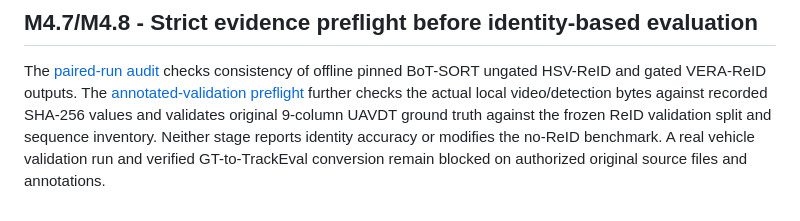
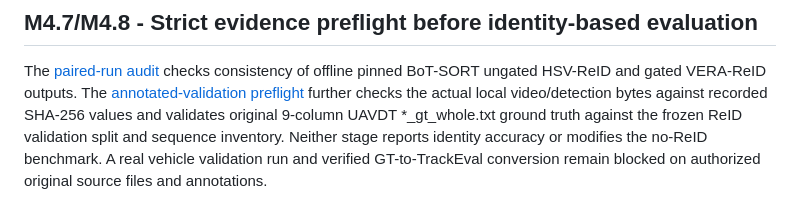
Before and after one commit to n0711/vera-mot, a Markdown page: README.md, the part around the change. Rendered like a GitHub page.

Commit message:
fix(reid): require original *_gt_whole.txt for M4.8 validation

```diff
--- a/README.md
+++ b/README.md
@@ -339,7 +339,7 @@ The [paired-run audit](docs/REID_PAIRED_ABLATION_AUDIT.md) checks consistency
 of offline pinned BoT-SORT ungated HSV-ReID and gated VERA-ReID outputs. The
 [annotated-validation preflight](docs/REID_ANNOTATED_PREFLIGHT.md) further checks
 the actual local video/detection bytes against recorded SHA-256 values and
-validates original 9-column UAVDT ground truth against the frozen ReID
+validates original 9-column UAVDT *_gt_whole.txt ground truth against the frozen ReID
 validation split and sequence inventory. Neither stage reports identity
 accuracy or modifies the no-ReID benchmark. A real vehicle validation run and
 verified GT-to-TrackEval conversion remain blocked on authorized original
```
